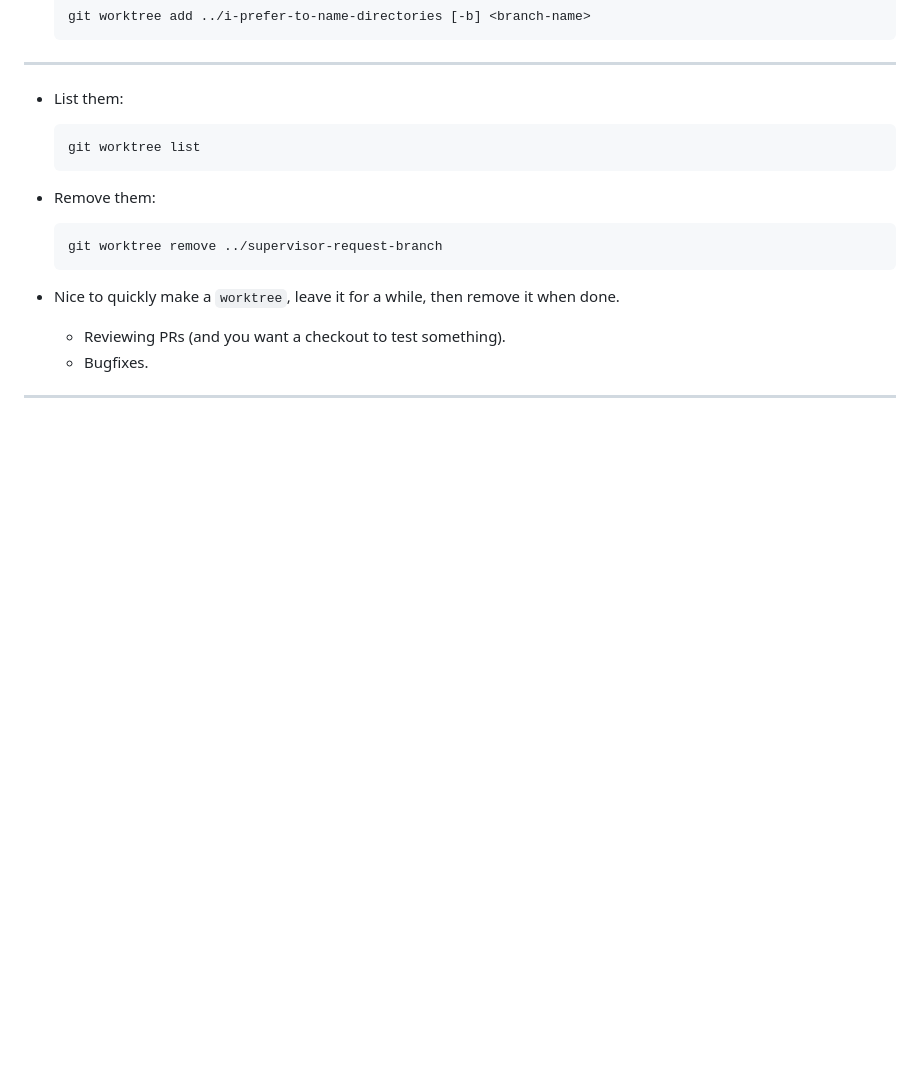
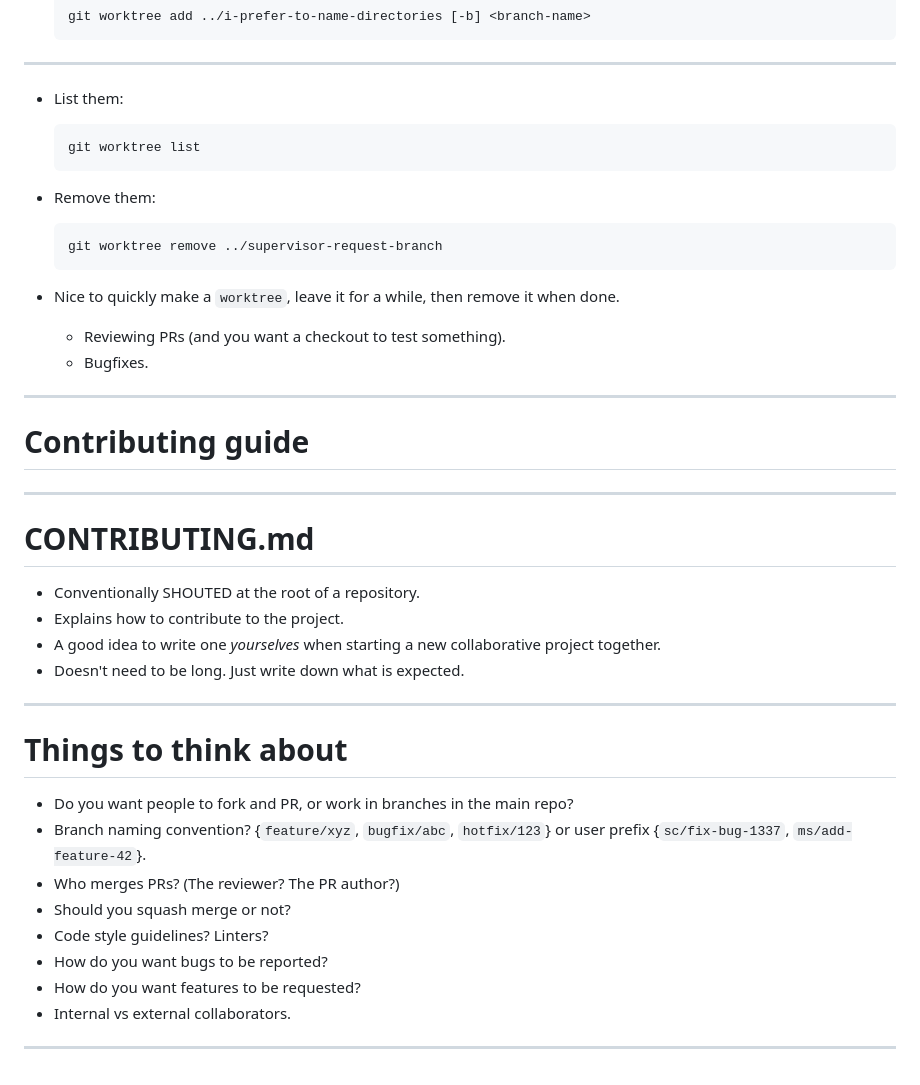
Before and after one commit to samcunliffe/2025-12-01-supergit, a Markdown page: slides.md, the part around the change. GitHub-like rendering; blank space fills up the shorter version.

Commit message:
A bit on contributing.

```diff
--- a/slides.md
+++ b/slides.md
@@ -731,3 +731,30 @@ Co-authored-by: Matthew Scroggs <mscroggs@users.no-reply.github.com>"
   - Bugfixes.
 
 ---
+
+# Contributing guide
+
+---
+
+# CONTRIBUTING.md
+
+- Conventionally SHOUTED at the root of a repository.
+- Explains how to contribute to the project.
+- A good idea to write one _yourselves_ when starting a new collaborative project together.
+- Doesn't need to be long. Just write down what is expected.
+
+---
+
+# Things to think about
+
+- Do you want people to fork and PR, or work in branches in the main repo?
+- Branch naming convention?
+  {`feature/xyz`, `bugfix/abc`, `hotfix/123`} or user prefix {`sc/fix-bug-1337`, `ms/add-feature-42`}.
+- Who merges PRs? (The reviewer? The PR author?)
+- Should you squash merge or not?
+- Code style guidelines? Linters?
+- How do you want bugs to be reported?
+- How do you want features to be requested?
+- Internal vs external collaborators.
+
+---
```
